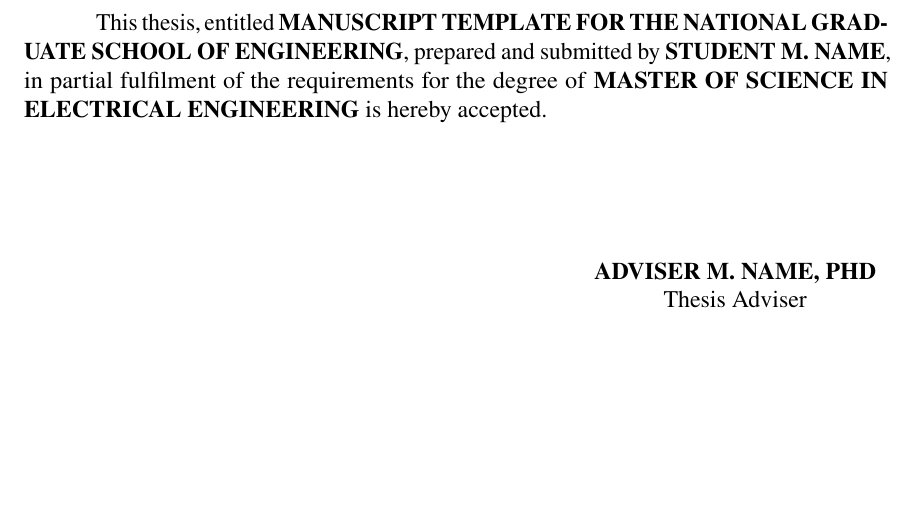
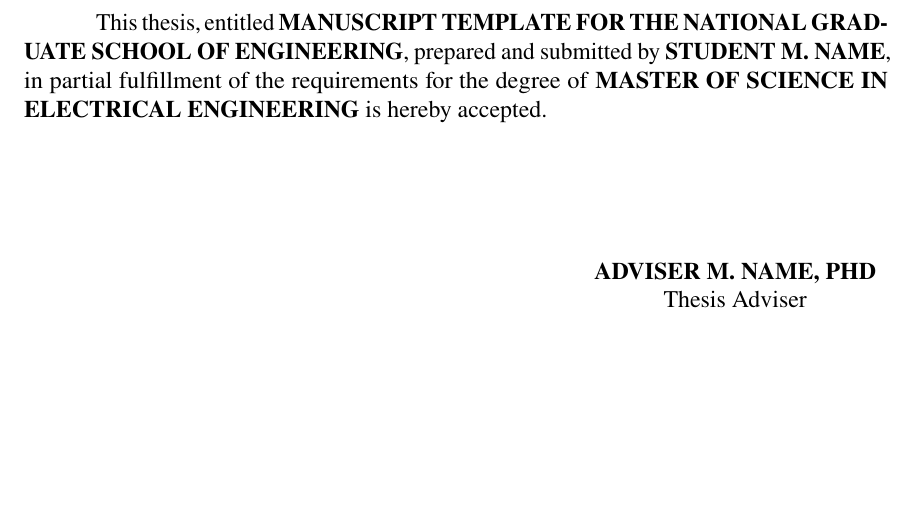
Before and after one commit to baudm/ngse-manuscript, a LaTeX thesis (main.tex, which reads prelim_pages/approval.tex): part of page 3 of 25, cut so that both start at the same text. Compiled offline with pdfLaTeX.

Commit message:
Use consistent spelling of 'fulfillment' (US English)

```diff
--- a/prelim_pages/approval.tex
+++ b/prelim_pages/approval.tex
@@ -1,6 +1,6 @@
 \vspace*{1in}
 
-This \MakeLowercase{\Type}, entitled \textbf{\MakeUppercase{\Title}}, prepared and submitted by \textbf{\MakeUppercase{\Student}}, in partial fulfilment of the requirements for the degree of \textbf{\MakeUppercase{\Degree}} is hereby accepted.\\[1.5cm]
+This \MakeLowercase{\Type}, entitled \textbf{\MakeUppercase{\Title}}, prepared and submitted by \textbf{\MakeUppercase{\Student}}, in partial fulfillment of the requirements for the degree of \textbf{\MakeUppercase{\Degree}} is hereby accepted.\\[1.5cm]
 
 % Note: If PhD student, please include all panel members
 \begin{flushright}
@@ -12,7 +12,7 @@
 
 \vspace{3cm}
 
-Accepted as partial fulfilment of the requirements for the degree of \textbf{\MakeUppercase{\Degree}}.\\[2cm]
+Accepted as partial fulfillment of the requirements for the degree of \textbf{\MakeUppercase{\Degree}}.\\[2cm]
 
 \begin{flushright}
 \begin{tabular}{c}
```
